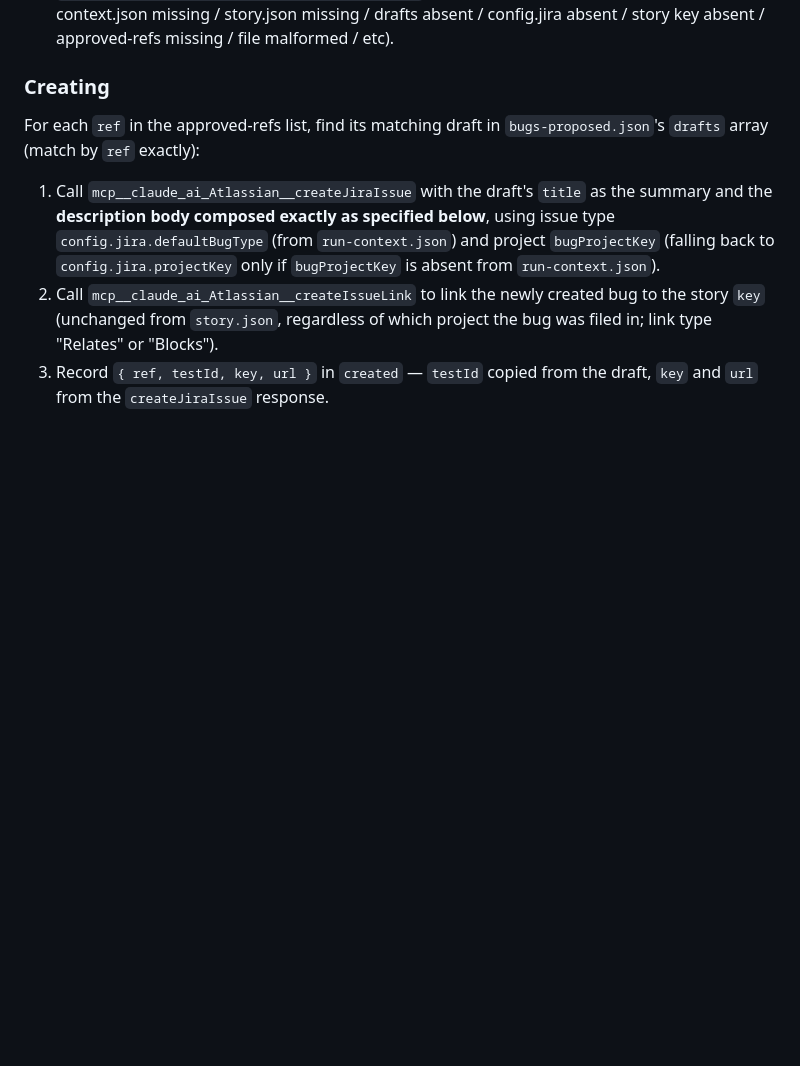
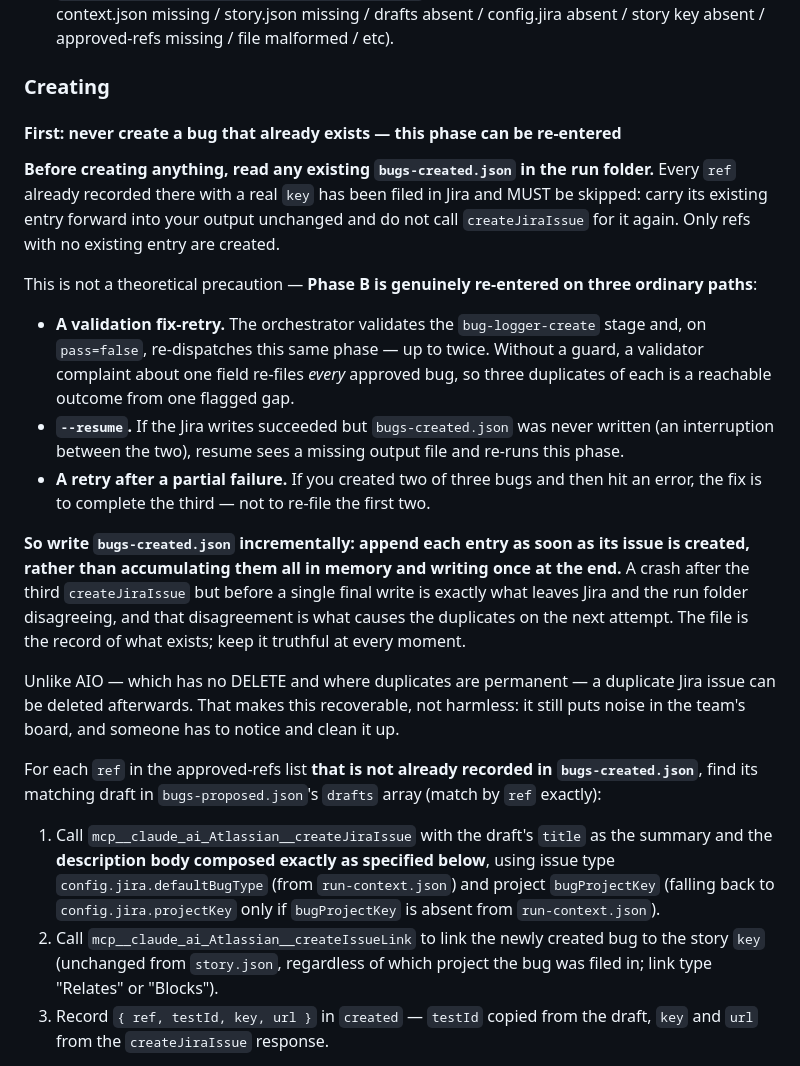
Before and after one commit to UsamaArshadJadoon/ManualTestingAgent, a Markdown page: qa-agent/agents/qa-bug-logger.md, the part around the change. Rendered like a GitHub page; blank space fills up the shorter version.

Commit message:
fix(qa): Phase B could file every approved bug three times
Found by asking the structural counterpart to last round's egress question:
what happens when a stage runs twice? aio-sync.js carries two idempotency
layers precisely because AIO cannot undo. The Jira path had none.

Stage 8 is qa-bug-logger Phase B, and the validation rule applies to stage 8.
On pass=false the orchestrator "dispatches the SAME producing subagent again" —
re-running Phase B, which calls createJiraIssue again for every approved ref.
Two permitted fix-retries means one flagged gap could put three copies of each
bug on the board. A validator complaint about a missing `url` would have been
enough to trigger it. --resume has the same hole: if the Jira writes landed but
bugs-created.json was never written, resume sees a missing output and re-runs
the phase.

Phase B now reads any existing bugs-created.json first and skips every ref
already recorded with a real key, carrying its entry forward unchanged. It also
writes incrementally — appending each entry as its issue is created rather than
accumulating in memory — because a crash between the last createJiraIssue and a
single final write is exactly what leaves Jira and the run folder disagreeing,
and that disagreement is what causes the duplicates next time.

The orchestrator's validation rule now separates pure stages from those that
have already written externally, and requires reading the gap before retrying
stage 8: a reporting-level gap means the issues already exist correctly and a
re-run fixes nothing, whereas a genuinely uncreated ref makes the retry correct.
Ambiguous gaps escalate to the user rather than retrying against an external
system. qa-validator gains a duplicate-detection check that reports plainly when
duplicate issues exist and need deleting, since another retry will not remove
them.

Checked the adjacent paths rather than assuming: AIO sync sits at the stage-4
approval gate and is not in the validated-stage list, so no retry loop reaches
it; Transition mode is likewise unvalidated, and re-applying a transition is a
no-op in Jira because it is no longer offered from the new status. Stages 1, 2,
3, 5, 6 and 9 are pure or read-only, so blind retry remains safe there.

Unlike AIO, duplicate Jira issues can be deleted — recoverable, not harmless:
it still puts noise on the team's board that somebody has to clean up.

Co-Authored-By: Claude Opus 5 (1M context) <noreply@anthropic.com>

```diff
--- a/qa-agent/agents/qa-bug-logger.md
+++ b/qa-agent/agents/qa-bug-logger.md
@@ -154,7 +154,21 @@ Example shape:
 
 ### Creating
 
-For each `ref` in the approved-refs list, find its matching draft in `bugs-proposed.json`'s `drafts` array (match by `ref` exactly):
+#### First: never create a bug that already exists — this phase can be re-entered
+
+**Before creating anything, read any existing `bugs-created.json` in the run folder.** Every `ref` already recorded there with a real `key` has been filed in Jira and MUST be skipped: carry its existing entry forward into your output unchanged and do not call `createJiraIssue` for it again. Only refs with no existing entry are created.
+
+This is not a theoretical precaution — **Phase B is genuinely re-entered on three ordinary paths**:
+
+- **A validation fix-retry.** The orchestrator validates the `bug-logger-create` stage and, on `pass=false`, re-dispatches this same phase — up to twice. Without a guard, a validator complaint about one field re-files *every* approved bug, so three duplicates of each is a reachable outcome from one flagged gap.
+- **`--resume`.** If the Jira writes succeeded but `bugs-created.json` was never written (an interruption between the two), resume sees a missing output file and re-runs this phase.
+- **A retry after a partial failure.** If you created two of three bugs and then hit an error, the fix is to complete the third — not to re-file the first two.
+
+**So write `bugs-created.json` incrementally: append each entry as soon as its issue is created, rather than accumulating them all in memory and writing once at the end.** A crash after the third `createJiraIssue` but before a single final write is exactly what leaves Jira and the run folder disagreeing, and that disagreement is what causes the duplicates on the next attempt. The file is the record of what exists; keep it truthful at every moment.
+
+Unlike AIO — which has no DELETE and where duplicates are permanent — a duplicate Jira issue can be deleted afterwards. That makes this recoverable, not harmless: it still puts noise in the team's board, and someone has to notice and clean it up.
+
+For each `ref` in the approved-refs list **that is not already recorded in `bugs-created.json`**, find its matching draft in `bugs-proposed.json`'s `drafts` array (match by `ref` exactly):
 
 1. Call `mcp__claude_ai_Atlassian__createJiraIssue` with the draft's `title` as the summary and the **description body composed exactly as specified below**, using issue type `config.jira.defaultBugType` (from `run-context.json`) and project `bugProjectKey` (falling back to `config.jira.projectKey` only if `bugProjectKey` is absent from `run-context.json`).
 2. Call `mcp__claude_ai_Atlassian__createIssueLink` to link the newly created bug to the story `key` (unchanged from `story.json`, regardless of which project the bug was filed in; link type "Relates" or "Blocks").
```
Also changed, not shown: qa-agent/agents/qa-validator.md (+1 -0 lines), qa-agent/commands/qa-run.md (+4 -0 lines).
